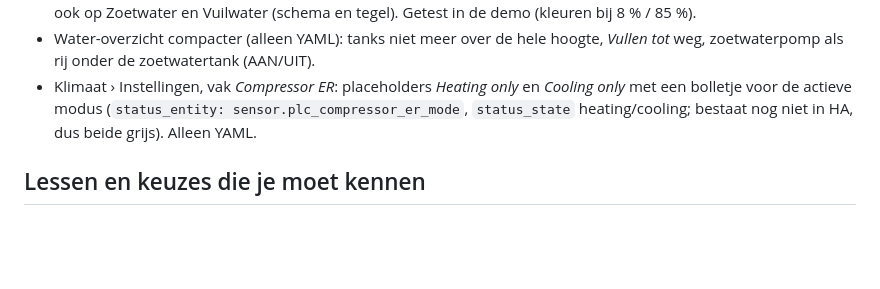
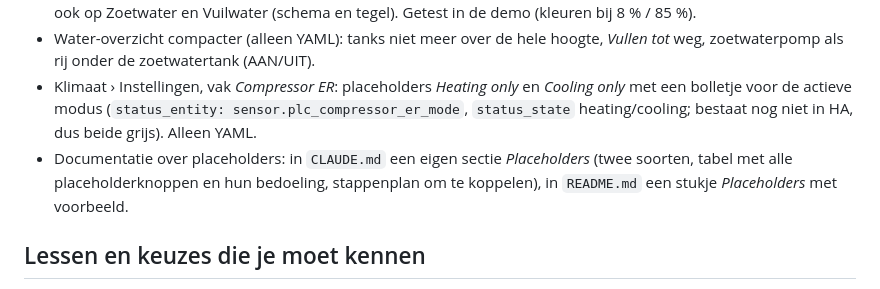
Before and after one commit to Shipborn/shipborn-panel-card, a Markdown page: docs/GESCHIEDENIS.md, the part around the change. Rendered like a GitHub page; blank space fills up the shorter version.

```diff
--- a/docs/GESCHIEDENIS.md
+++ b/docs/GESCHIEDENIS.md
@@ -158,6 +158,7 @@ Op deze dag verschoof het zwaartepunt van het fysieke paneel naar volledige PLC-
 - (v0.5.40) **Water-overzicht** (pagina `water`, eerste tab, knop Water): automaten links (zoetwater vullen met *Vullen tot* − / +, vuilwater legen), tanks rechts met % en liters (400 L / 250 L, vuilwater ook *nog vrij*). Keuzes via vragen: staande tanks, vuilwater alleen de automaat-knop, geen alarm-automaten, zoetwater kleurt bij laag niveau. Liters ook op Zoetwater en Vuilwater (schema en tegel). Getest in de demo (kleuren bij 8 % / 85 %).
 - Water-overzicht compacter (alleen YAML): tanks niet meer over de hele hoogte, *Vullen tot* weg, zoetwaterpomp als rij onder de zoetwatertank (AAN/UIT).
 - Klimaat › Instellingen, vak *Compressor ER*: placeholders *Heating only* en *Cooling only* met een bolletje voor de actieve modus (`status_entity: sensor.plc_compressor_er_mode`, `status_state` heating/cooling; bestaat nog niet in HA, dus beide grijs). Alleen YAML.
+- Documentatie over placeholders: in `CLAUDE.md` een eigen sectie *Placeholders* (twee soorten, tabel met alle placeholderknoppen en hun bedoeling, stappenplan om te koppelen), in `README.md` een stukje *Placeholders* met voorbeeld.
 
 ## Lessen en keuzes die je moet kennen
 
```
Also changed, not shown: CLAUDE.md (+27 -1 lines), README.md (+14 -0 lines).
